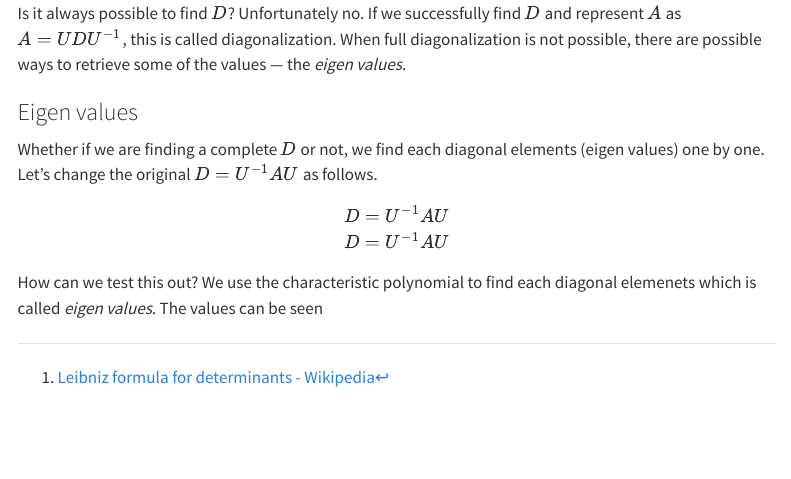
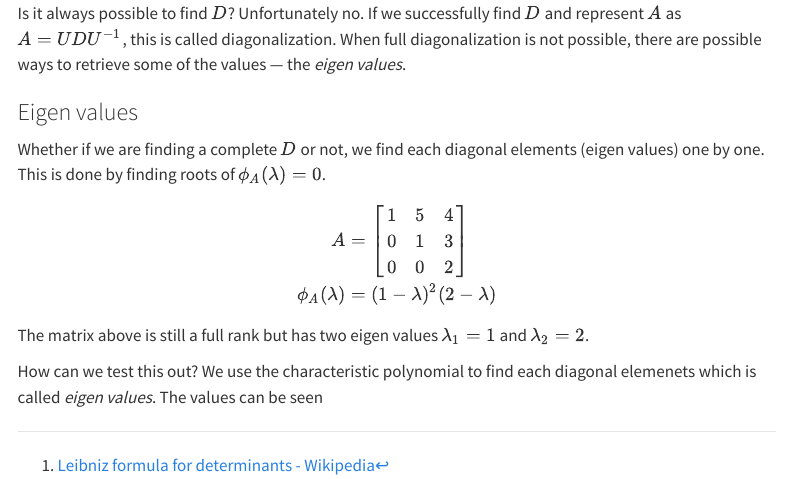
Before and after one commit to ohshane/ohshane.github.io, a Quarto document (posts/LinearAlgebra.qmd): the page in a window 1100 px wide, from 2260 px down. Rendered offline with R 4.5, knitr and Pandoc in place of Quarto, with nearby package versions; a font, style sheet, LaTeX package, included part or bibliography that could not be used is replaced or left out; menus at the side of the page are left out.

Commit message:
modified:   posts/LinearAlgebra.qmd

```diff
--- a/posts/LinearAlgebra.qmd
+++ b/posts/LinearAlgebra.qmd
@@ -137,14 +137,22 @@ When full diagonalization is not possible, there are possible ways to retrieve s
 ### Eigen values
 
 Whether if we are finding a complete $D$ or not, we find each diagonal elements (eigen values) one by one.
-Let's change the original $D = U^{-1} A U$ as follows.
+This is done by finding roots of $\phi_A(\lambda)=0$.
 
 $$
 \begin{align*}
-D &= U^{-1} A U \\
-D &= U^{-1} A U
+A &=
+\begin{bmatrix}
+1 & 5 & 4 \\
+0 & 1 & 3 \\
+0 & 0 & 2 \\
+\end{bmatrix} \\
+\phi_A(\lambda) &= (1-\lambda)^2(2-\lambda)
 \end{align*}
 $$
+
+The matrix above is still a full rank but has two eigen values $\lambda_1 = 1$ and $\lambda_2 = 2$.
+
 
 
 How can we test this out?
```
